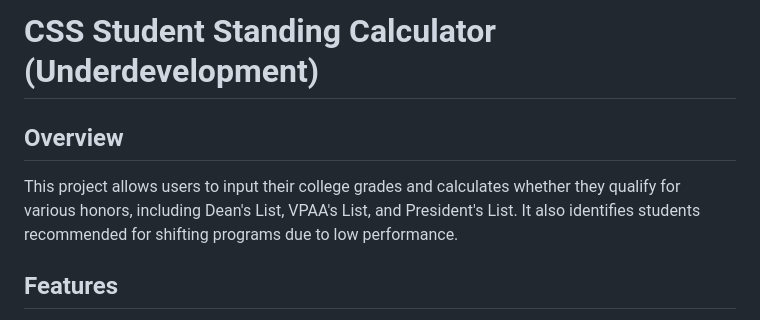
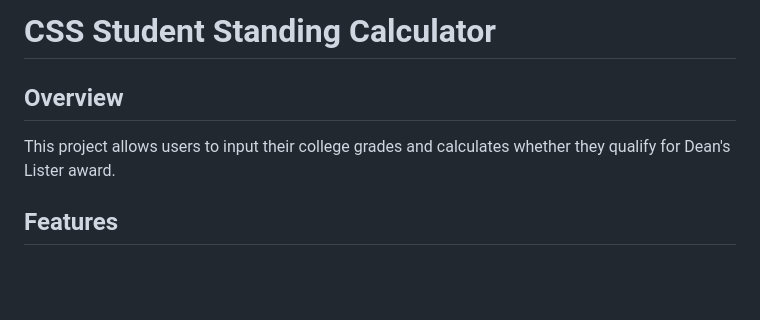
Before and after one commit to nekolaiv/cssc, a Markdown page: README.md, the part around the change. Rendered like a GitHub page; blank space fills up the shorter version.

```diff
--- a/README.md
+++ b/README.md
@@ -1,8 +1,8 @@
-# CSS Student Standing Calculator (Underdevelopment)
+# CSS Student Standing Calculator
 
 ## Overview
 
-This project allows users to input their college grades and calculates whether they qualify for various honors, including Dean's List, VPAA's List, and President's List. It also identifies students recommended for shifting programs due to low performance.
+This project allows users to input their college grades and calculates whether they qualify for Dean's Lister award.
 
 ## Features
 
```
